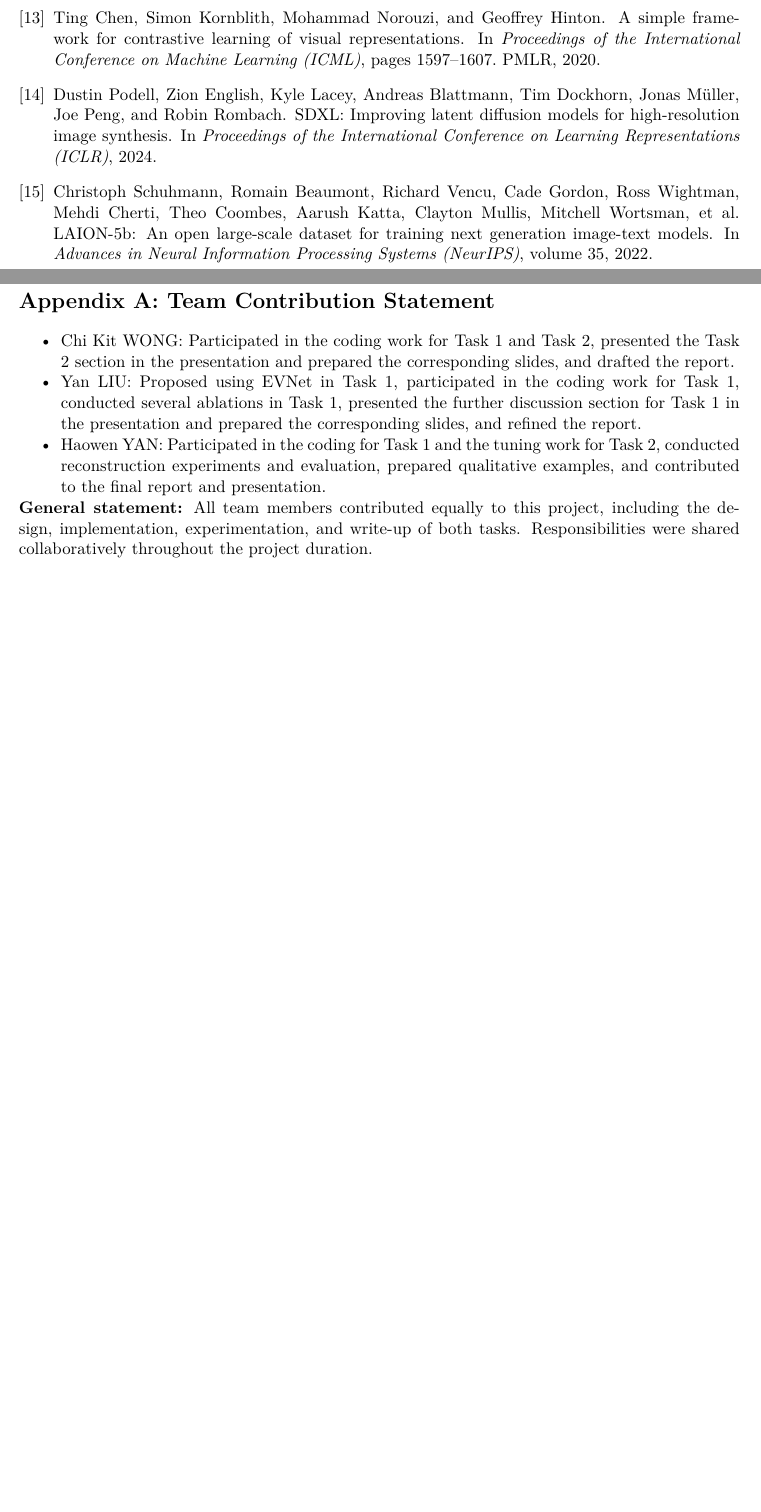
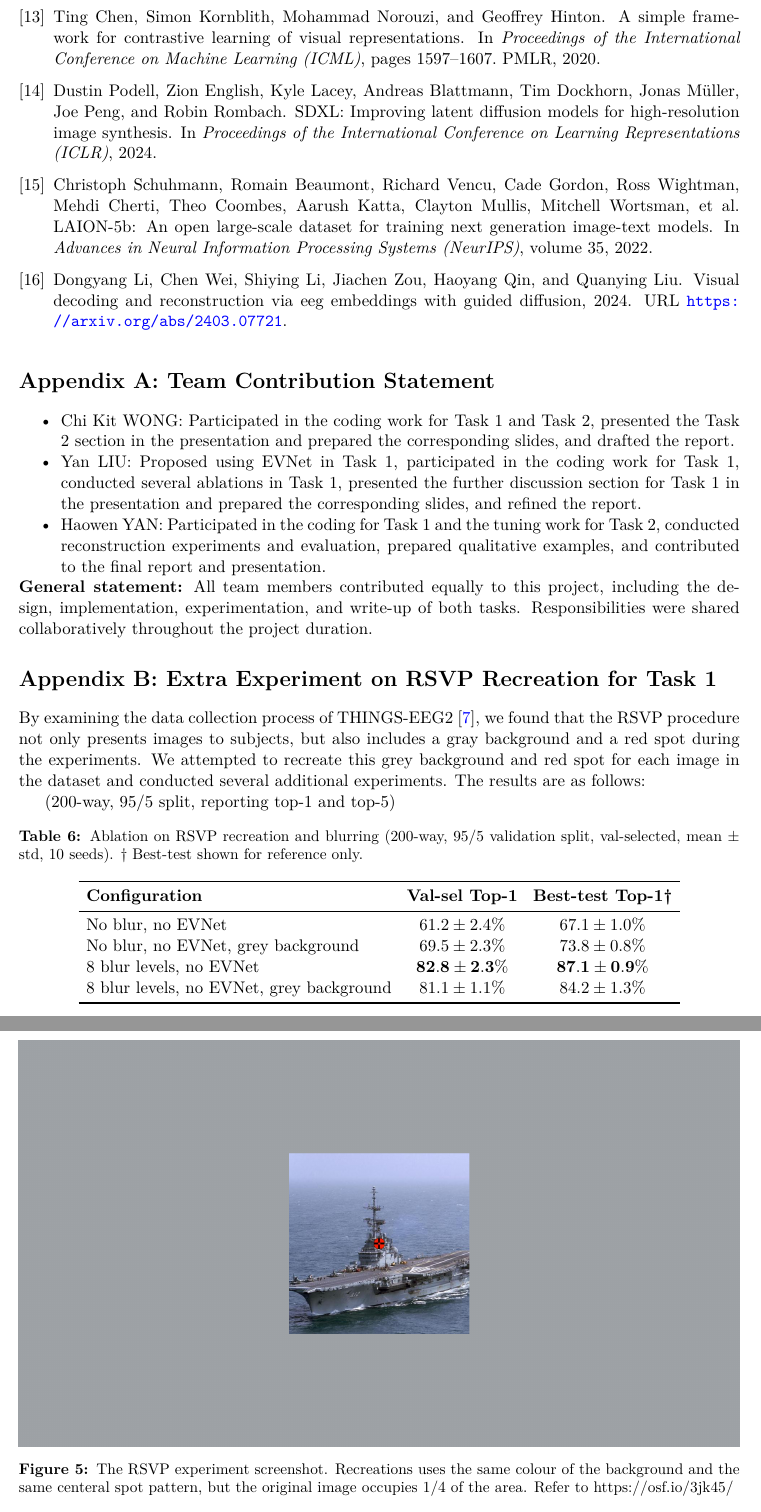
Before and after one commit to Chikit-WONG/Brain-to-Image-Retrieval-and-Reconstructionvia-Multi-Modal-EEG-Alignment, a LaTeX paper (main.tex): two parts of pages 12 and 13 of 13 before the commit and two parts of pages 13 and 14 of 14 after it, joined at a grey line, cut so that both start at the same text, the shorter picture padded with empty space. Compiled offline with pdfLaTeX.

Commit message:
添加AppendixB，并在Discussion添加了一些额外的Analysis，conclusion加了额外的future work。AppendixB对灰背景的定性是，8blur的效果盖过了灰背景，所以正式结果里我们没有采用

```diff
--- a/main.tex
+++ b/main.tex
@@ -488,4 +491,35 @@ Future work could explore cross-subject and multi-subject generalisation, higher
 \textbf{General statement:} All team members contributed equally to this project, including the design, implementation, experimentation, and write-up of both tasks.
 Responsibilities were shared collaboratively throughout the project duration.
 
+\section*{Appendix B: Extra Experiment on RSVP Recreation for Task~1}
+
+By examining the data collection process of THINGS-EEG2 \citep{gifford2022thingseeg2data}, we found that the RSVP procedure not only presents images to subjects, but also includes a gray background and a red spot during the experiments. We attempted to recreate this grey background and red spot for each image in the dataset and conducted several additional experiments. The results are as follows:
+
+(200-way, 95/5 split, reporting top-1 and top-5)
+
+\begin{table}[H]
+\centering
+\caption{Ablation on RSVP recreation and blurring (200-way, 95/5 validation split, val-selected, mean $\pm$ std, 10 seeds). \textdagger~Best-test shown for reference only.}
+\label{tab:ablation_rsvp}
+\setlength{\tabcolsep}{5pt}
+\begin{tabular}{lcc}
+\toprule
+\textbf{Configuration} & \textbf{Val-sel Top-1} & \textbf{Best-test Top-1\textdagger} \\
+\midrule
+No blur, no EVNet & $61.2 \pm 2.4\%$ & $67.1 \pm 1.0\%$ \\
+No blur, no EVNet, grey background & $69.5 \pm 2.3\%$ & $73.8 \pm 0.8\%$ \\
+8 blur levels, no EVNet & $\mathbf{82.8 \pm 2.3\%}$ & $\mathbf{87.1 \pm 0.9\%}$ \\
+8 blur levels, no EVNet, grey background & $81.1 \pm 1.1\%$ & $84.2 \pm 1.3\%$ \\
+\bottomrule
+\end{tabular}
+\end{table}
+
+The results in Table \ref{tab:ablation_rsvp} indicate that recreating the RSVP experimental setup improves the retrieval performance when no blurring is applied. However, this improvement does not carry over to the condition with 8 blurring levels. We believe that the benefit of this recreation is limited and is approximately equivalent to blurring the original images: the grey background occupies a large area, effectively forcing the images to be resized to a lower resolution, and the 8 level blurring process largely overlaps with the effect of the grey background. Therefore, we did not adopt the RSVP recreation approach in the experiments that formed the official results in Tables \ref{tab:task1}, \ref{tab:ablation_task1} and \ref{tab:ablation_backbone}.
+
+\begin{figure}
+    \centering
+    \includegraphics[width=1\linewidth]{greybackgroundsample.png}
+    \caption{The RSVP experiment screenshot. Recreations uses the same colour of the background and the same centeral spot pattern, but the original image occupies 1/4 of the area. Refer to https://osf.io/3jk45/}
+    \label{fig:placeholder}
+\end{figure}
 \end{document}
```
Also changed, not shown: references.bib (+10 -0 lines), greybackgroundsample.png (added), main.tex (7 more changed lines).
